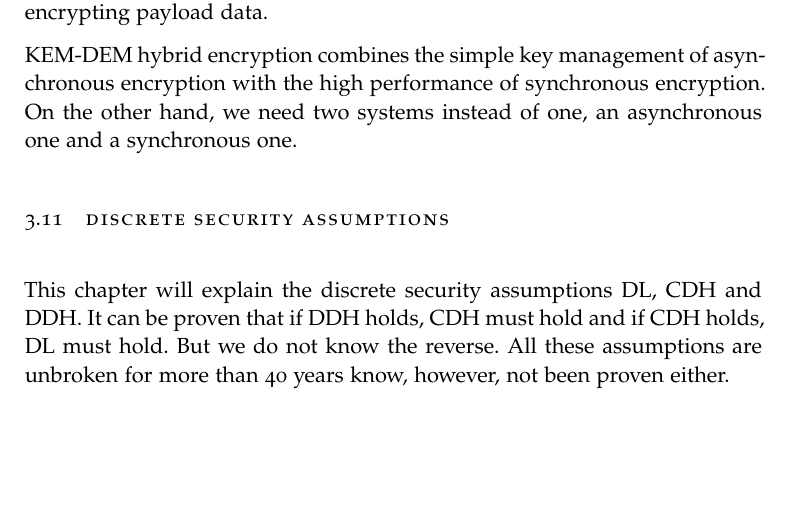
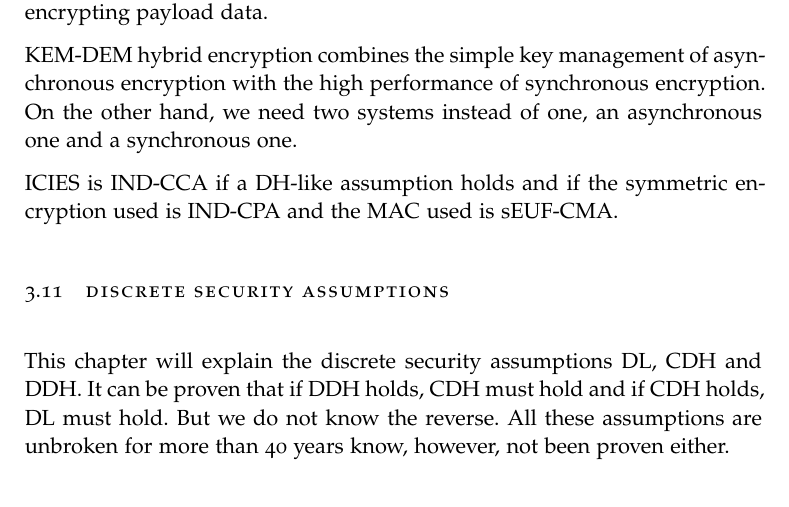
Before and after one commit to Jonas-Wessner/module-summaries, a LaTeX thesis (TUD/IntroKrypto/thesis.tex, which reads TUD/IntroKrypto/chapters/03_public_key_krypto.tex): part of page 36 of 39, cut so that both start at the same text, the shorter picture padded with empty space. The pictures show the PDF file TUD/IntroKrypto/thesis.pdf that the author committed with the source.

Commit message:
#0 extend ECIES

```diff
--- a/TUD/IntroKrypto/chapters/03_public_key_krypto.tex
+++ b/TUD/IntroKrypto/chapters/03_public_key_krypto.tex
@@ -354,6 +354,8 @@ This is a so-called KEM-DEM hybrid encryption.
 KEM-DEM hybrid encryption combines the simple key management of asynchronous encryption with the high performance of synchronous encryption.
 On the other hand, we need two systems instead of one, an asynchronous one and a synchronous one.
 
+ICIES is IND-CCA if a DH-like assumption holds and if the symmetric encryption used is IND-CPA and the MAC used is sEUF-CMA.
+
 \section{Discrete Security Assumptions}
 
 This chapter will explain the discrete security assumptions DL, CDH and DDH.
```
Also changed, not shown: TUD/IntroKrypto/thesis.pdf.
